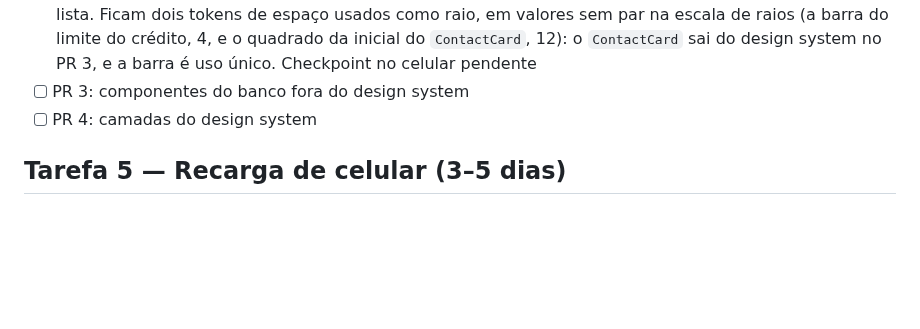
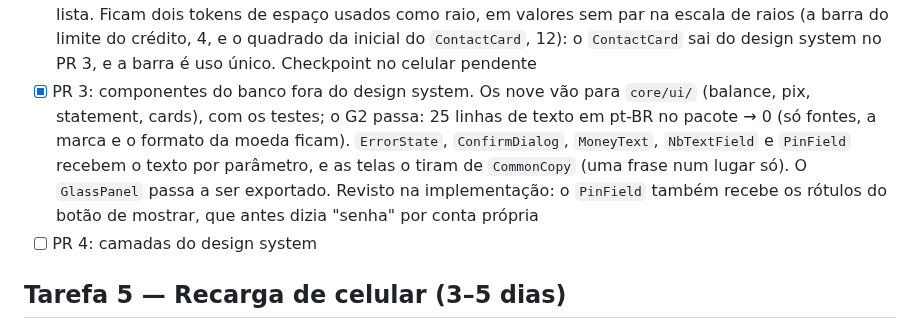
Before and after one commit to renatomf/next-bank, a Markdown page: docs/plans/v1.1.0-produtos-do-dia-a-dia.md, the part around the change. GitHub-like rendering; blank space fills up the shorter version.

Commit message:
docs(docs): record the bank components leaving the design system
Co-Authored-By: Claude Opus 5.5 <noreply@anthropic.com>

```diff
--- a/docs/plans/v1.1.0-produtos-do-dia-a-dia.md
+++ b/docs/plans/v1.1.0-produtos-do-dia-a-dia.md
@@ -1039,7 +1039,7 @@ O arquivo de exportação continua um só: nenhum import do app muda por causa d
 - [x] Desenho da fatia aprovado (2026-10-20), com a ADR 0014, depois da revisão crítica: estilos por `NbTextStyles` com os nomes do brief, G1 também no `core/ui`, `NbGlassColors`, checkpoint no S21 nos PRs que mudam pixels e quatro PRs em vez de cinco
 - [x] PR 1 (#151): estilos de texto, folha inferior e divisor pelo tema. `NbType` nas features: 100 → 0; −190 linhas. Checkpoint no celular pendente
 - [x] PR 2: componentes e tokens que faltam. `BoxDecoration` nas features: 22 arquivos → as 4 exceções do G1; nenhum `Switch` escalado à mão. Revisto na implementação: o contador de não lidas das Notificações é uma quarta exceção (etiqueta redonda de uso único); o `NbSearchField` mantém a pílula também em foco (o tema dos campos dava o raio de campo ao do extrato); o `onChanged` da busca é opcional (a do Menu é só layout); o ícone de pessoa do cabeçalho passa de 24 para o 22 dos ícones de lista. Ficam dois tokens de espaço usados como raio, em valores sem par na escala de raios (a barra do limite do crédito, 4, e o quadrado da inicial do `ContactCard`, 12): o `ContactCard` sai do design system no PR 3, e a barra é uso único. Checkpoint no celular pendente
-- [ ] PR 3: componentes do banco fora do design system
+- [x] PR 3: componentes do banco fora do design system. Os nove vão para `core/ui/` (balance, pix, statement, cards), com os testes; o G2 passa: 25 linhas de texto em pt-BR no pacote → 0 (só fontes, a marca e o formato da moeda ficam). `ErrorState`, `ConfirmDialog`, `MoneyText`, `NbTextField` e `PinField` recebem o texto por parâmetro, e as telas o tiram de `CommonCopy` (uma frase num lugar só). O `GlassPanel` passa a ser exportado. Revisto na implementação: o `PinField` também recebe os rótulos do botão de mostrar, que antes dizia "senha" por conta própria
 - [ ] PR 4: camadas do design system
 
 ## Tarefa 5 — Recarga de celular (3–5 dias)
```
